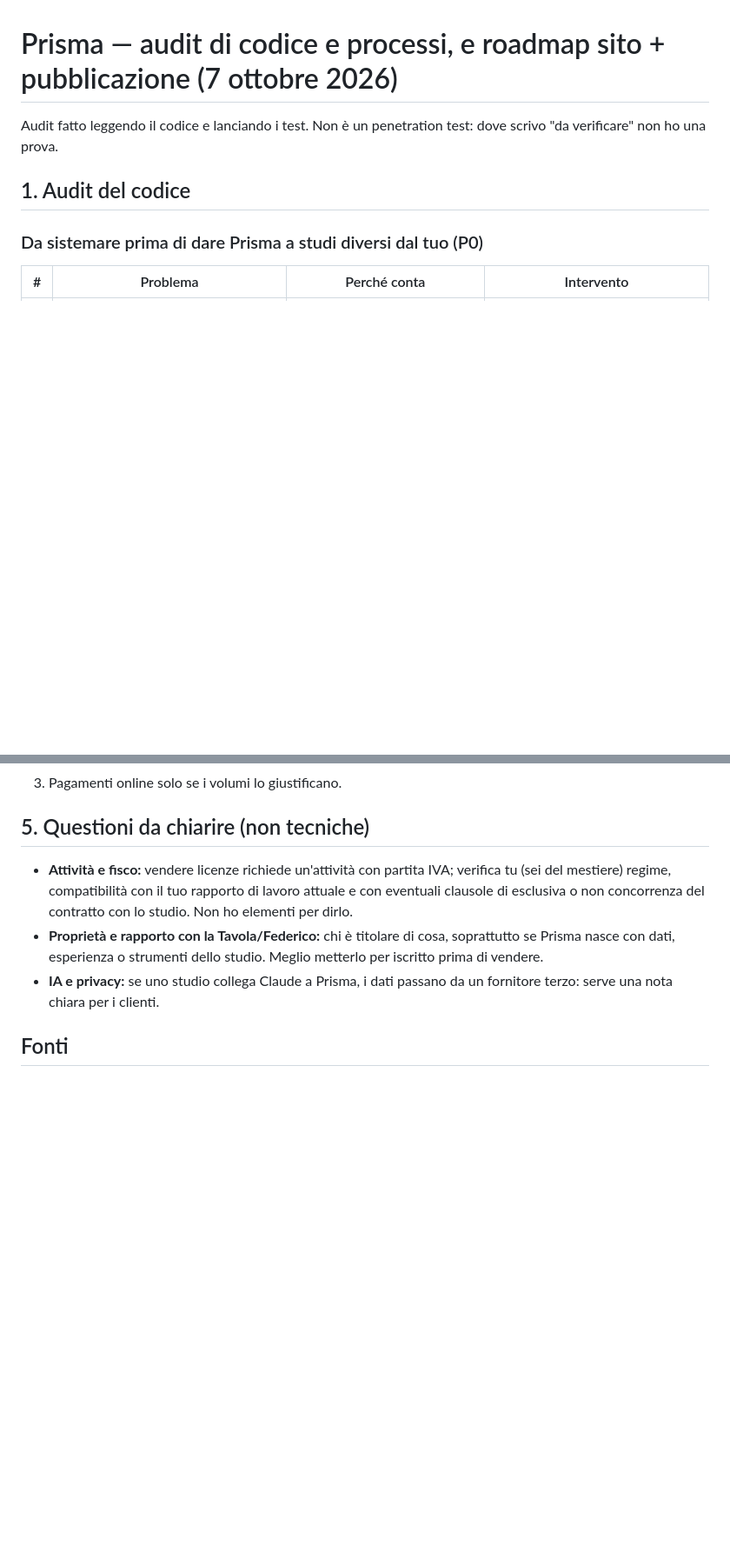
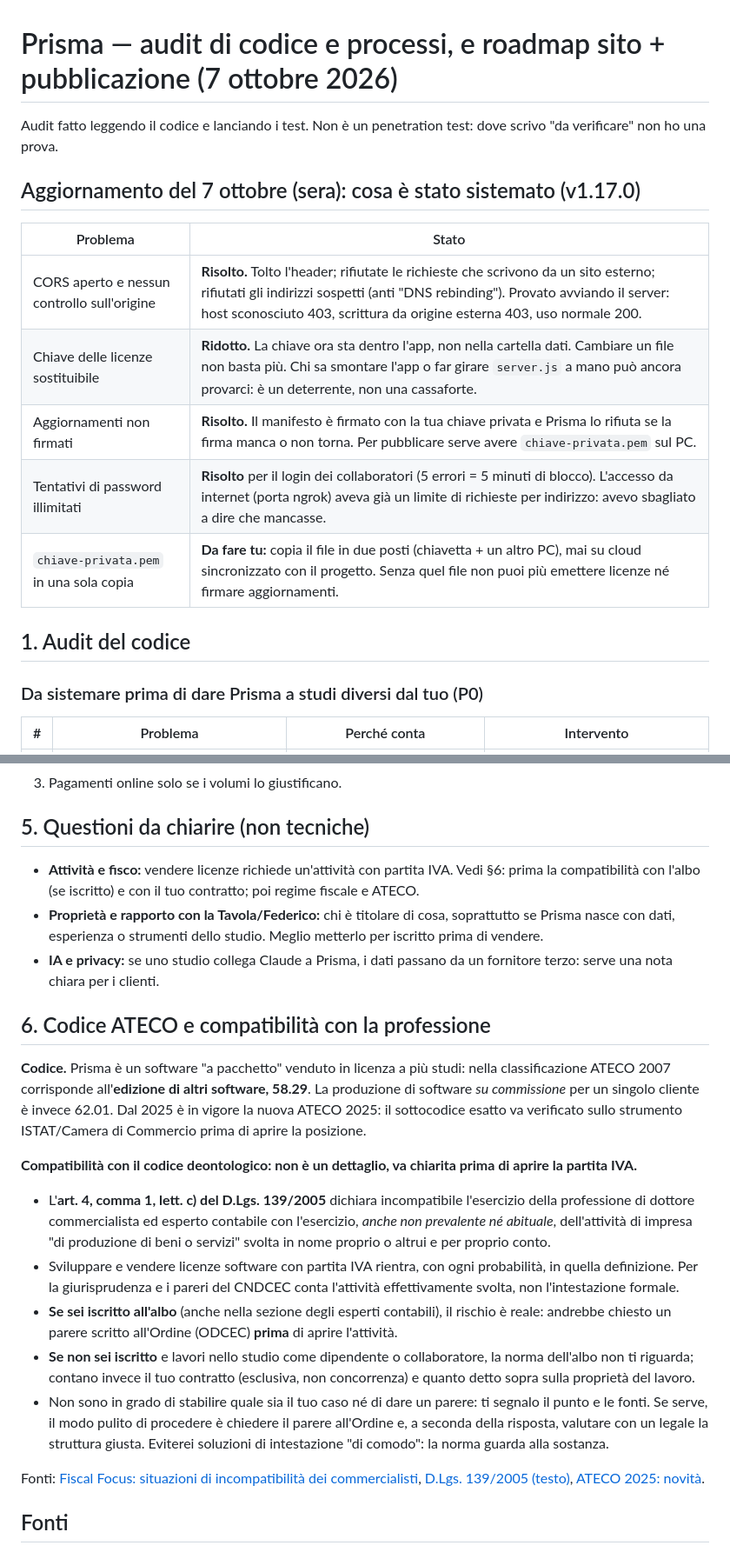
Before and after one commit to IdleSouls/Prisma, a Markdown page: Documenti-Prisma/AUDIT-E-ROADMAP-ottobre-2026.md, 2 parts joined by grey strips. Shown at 87% size. GitHub-like rendering; blank space fills up the shorter version.

Commit message:
Audit: aggiornamento sicurezza e sezione ATECO/incompatibilità

```diff
--- a/Documenti-Prisma/AUDIT-E-ROADMAP-ottobre-2026.md
+++ b/Documenti-Prisma/AUDIT-E-ROADMAP-ottobre-2026.md
@@ -1,6 +1,16 @@
 # Prisma — audit di codice e processi, e roadmap sito + pubblicazione (7 ottobre 2026)
 
 Audit fatto leggendo il codice e lanciando i test. Non è un penetration test: dove scrivo "da verificare" non ho una prova.
+
+## Aggiornamento del 7 ottobre (sera): cosa è stato sistemato (v1.17.0)
+
+| Problema | Stato |
+|---|---|
+| CORS aperto e nessun controllo sull'origine | **Risolto.** Tolto l'header; rifiutate le richieste che scrivono da un sito esterno; rifiutati gli indirizzi sospetti (anti "DNS rebinding"). Provato avviando il server: host sconosciuto 403, scrittura da origine esterna 403, uso normale 200. |
+| Chiave delle licenze sostituibile | **Ridotto.** La chiave ora sta dentro l'app, non nella cartella dati. Cambiare un file non basta più. Chi sa smontare l'app o far girare `server.js` a mano può ancora provarci: è un deterrente, non una cassaforte. |
+| Aggiornamenti non firmati | **Risolto.** Il manifesto è firmato con la tua chiave privata e Prisma lo rifiuta se la firma manca o non torna. Per pubblicare serve avere `chiave-privata.pem` sul PC. |
+| Tentativi di password illimitati | **Risolto** per il login dei collaboratori (5 errori = 5 minuti di blocco). L'accesso da internet (porta ngrok) aveva già un limite di richieste per indirizzo: avevo sbagliato a dire che mancasse. |
+| `chiave-privata.pem` in una sola copia | **Da fare tu:** copia il file in due posti (chiavetta + un altro PC), mai su cloud sincronizzato con il progetto. Senza quel file non puoi più emettere licenze né firmare aggiornamenti. |
 
 ## 1. Audit del codice
 
@@ -88,9 +98,22 @@ Cose da sapere:
 
 ## 5. Questioni da chiarire (non tecniche)
 
-- **Attività e fisco:** vendere licenze richiede un'attività con partita IVA; verifica tu (sei del mestiere) regime, compatibilità con il tuo rapporto di lavoro attuale e con eventuali clausole di esclusiva o non concorrenza del contratto con lo studio. Non ho elementi per dirlo.
+- **Attività e fisco:** vendere licenze richiede un'attività con partita IVA. Vedi §6: prima la compatibilità con l'albo (se iscritto) e con il tuo contratto; poi regime fiscale e ATECO.
 - **Proprietà e rapporto con la Tavola/Federico:** chi è titolare di cosa, soprattutto se Prisma nasce con dati, esperienza o strumenti dello studio. Meglio metterlo per iscritto prima di vendere.
 - **IA e privacy:** se uno studio collega Claude a Prisma, i dati passano da un fornitore terzo: serve una nota chiara per i clienti.
+
+## 6. Codice ATECO e compatibilità con la professione
+
+**Codice.** Prisma è un software "a pacchetto" venduto in licenza a più studi: nella classificazione ATECO 2007 corrisponde all'**edizione di altri software, 58.29**. La produzione di software *su commissione* per un singolo cliente è invece 62.01. Dal 2025 è in vigore la nuova ATECO 2025: il sottocodice esatto va verificato sullo strumento ISTAT/Camera di Commercio prima di aprire la posizione.
+
+**Compatibilità con il codice deontologico: non è un dettaglio, va chiarita prima di aprire la partita IVA.**
+- L'**art. 4, comma 1, lett. c) del D.Lgs. 139/2005** dichiara incompatibile l'esercizio della professione di dottore commercialista ed esperto contabile con l'esercizio, *anche non prevalente né abituale*, dell'attività di impresa "di produzione di beni o servizi" svolta in nome proprio o altrui e per proprio conto.
+- Sviluppare e vendere licenze software con partita IVA rientra, con ogni probabilità, in quella definizione. Per la giurisprudenza e i pareri del CNDCEC conta l'attività effettivamente svolta, non l'intestazione formale.
+- **Se sei iscritto all'albo** (anche nella sezione degli esperti contabili), il rischio è reale: andrebbe chiesto un parere scritto all'Ordine (ODCEC) **prima** di aprire l'attività.
+- **Se non sei iscritto** e lavori nello studio come dipendente o collaboratore, la norma dell'albo non ti riguarda; contano invece il tuo contratto (esclusiva, non concorrenza) e quanto detto sopra sulla proprietà del lavoro.
+- Non sono in grado di stabilire quale sia il tuo caso né di dare un parere: ti segnalo il punto e le fonti. Se serve, il modo pulito di procedere è chiedere il parere all'Ordine e, a seconda della risposta, valutare con un legale la struttura giusta. Eviterei soluzioni di intestazione "di comodo": la norma guarda alla sostanza.
+
+Fonti: [Fiscal Focus: situazioni di incompatibilità dei commercialisti](https://www.fiscal-focus.it/quotidiano/altre-tematiche/infoprofessioni/commercialisti-situazioni-di-incompatibilita,3,162591), [D.Lgs. 139/2005 (testo)](https://www.unitn.it/sites/default/files/2025-01/Dlsg_139_2005.pdf), [ATECO 2025: novità](https://www.partitaiva.it/codice-ateco-2025-nuova-classificazione/).
 
 ## Fonti
 
```
